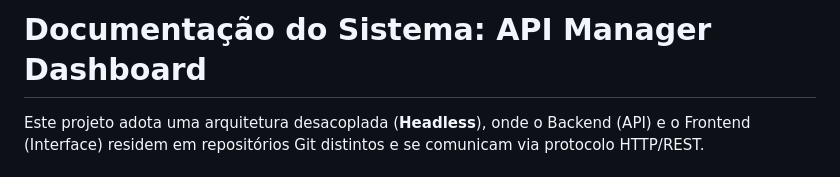
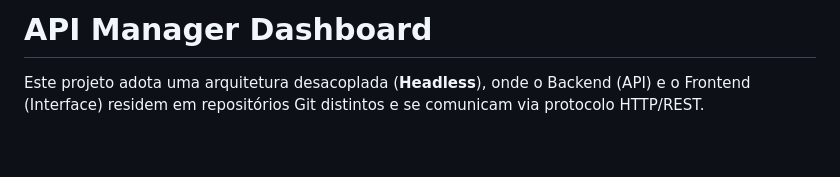
Before and after one commit to ElyahuMendesdaSilva/api_supabase, a Markdown page: README.md, the part around the change. GitHub-like rendering; blank space fills up the shorter version.

Commit message:
Change title to 'API Manager Dashboard'
Updated the title of the documentation.

```diff
--- a/README.md
+++ b/README.md
@@ -1,4 +1,4 @@
-# Documentação do Sistema: API Manager Dashboard
+# API Manager Dashboard
 
 Este projeto adota uma arquitetura desacoplada (**Headless**), onde o Backend (API) e o Frontend (Interface) residem em repositórios Git distintos e se comunicam via protocolo HTTP/REST.
 
```
